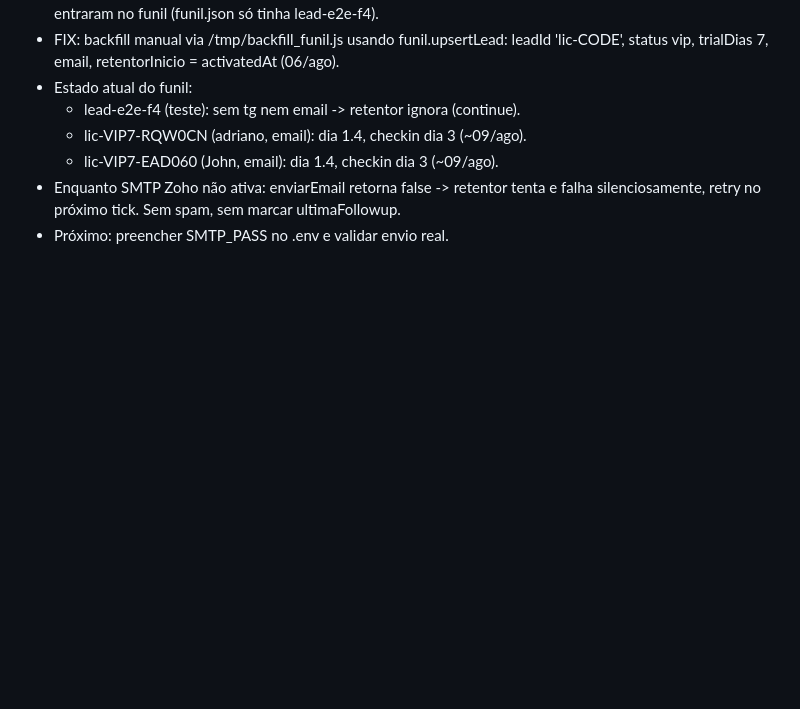
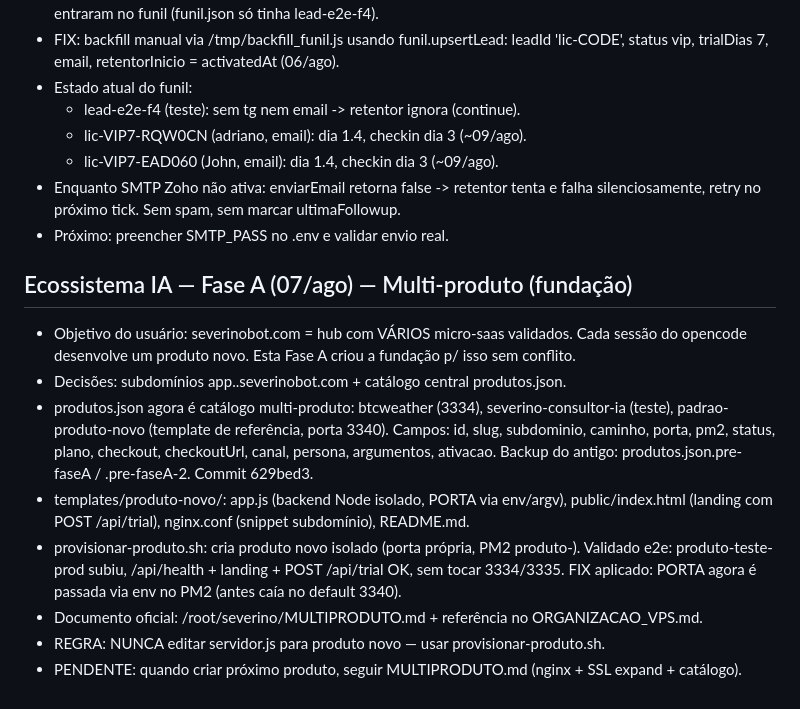
Before and after one commit to tedxmagnata-sys/Severino_Orquestrador, a Markdown page: MEMORY.md, the part around the change. Rendered like a GitHub page; blank space fills up the shorter version.

Commit message:
Fase A: memoria multi-produto

```diff
--- a/MEMORY.md
+++ b/MEMORY.md
@@ -215,3 +215,21 @@ ome, e 	elegramId (busca em data/notifications.json pelo email)
 - Enquanto SMTP Zoho não ativa: enviarEmail retorna false -> retentor tenta e falha
   silenciosamente, retry no próximo tick. Sem spam, sem marcar ultimaFollowup.
 - Próximo: preencher SMTP_PASS no .env e validar envio real.
+
+## Ecossistema IA — Fase A (07/ago) — Multi-produto (fundação)
+
+- Objetivo do usuário: severinobot.com = hub com VÁRIOS micro-saas validados. Cada sessão do opencode
+  desenvolve um produto novo. Esta Fase A criou a fundação p/ isso sem conflito.
+- Decisões: subdomínios app.<slug>.severinobot.com + catálogo central produtos.json.
+- produtos.json agora é catálogo multi-produto: btcweather (3334), severino-consultor-ia (teste),
+  padrao-produto-novo (template de referência, porta 3340). Campos: id, slug, subdominio, caminho,
+  porta, pm2, status, plano, checkout, checkoutUrl, canal, persona, argumentos, ativacao.
+  Backup do antigo: produtos.json.pre-faseA / .pre-faseA-2. Commit 629bed3.
+- templates/produto-novo/: app.js (backend Node isolado, PORTA via env/argv), public/index.html
+  (landing com POST /api/trial), nginx.conf (snippet subdomínio), README.md.
+- provisionar-produto.sh: cria produto novo isolado (porta própria, PM2 produto-<slug>). Validado e2e:
+  produto-teste-prod subiu, /api/health + landing + POST /api/trial OK, sem tocar 3334/3335.
+  FIX aplicado: PORTA agora é passada via env no PM2 (antes caía no default 3340).
+- Documento oficial: /root/severino/MULTIPRODUTO.md + referência no ORGANIZACAO_VPS.md.
+- REGRA: NUNCA editar servidor.js para produto novo — usar provisionar-produto.sh.
+- PENDENTE: quando criar próximo produto, seguir MULTIPRODUTO.md (nginx + SSL expand + catálogo).
```
